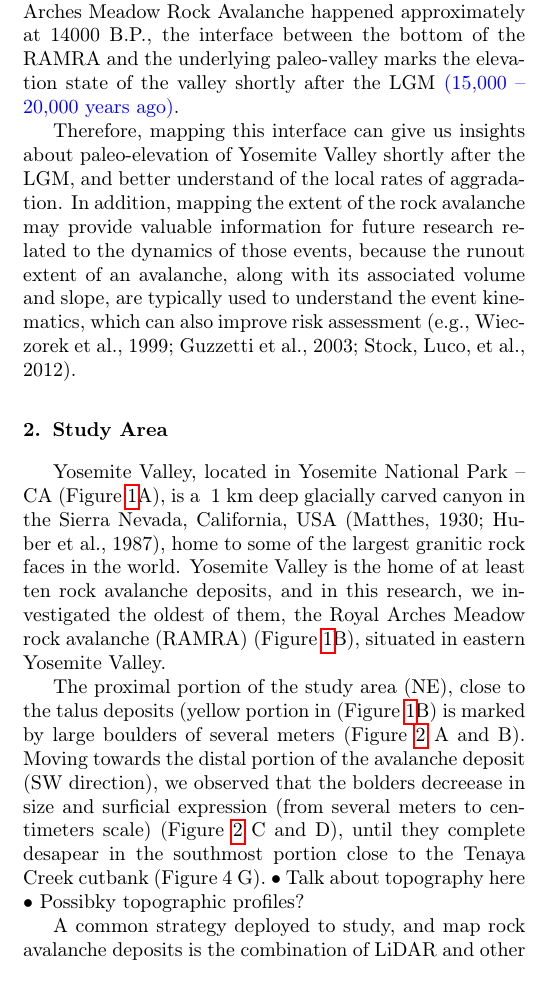
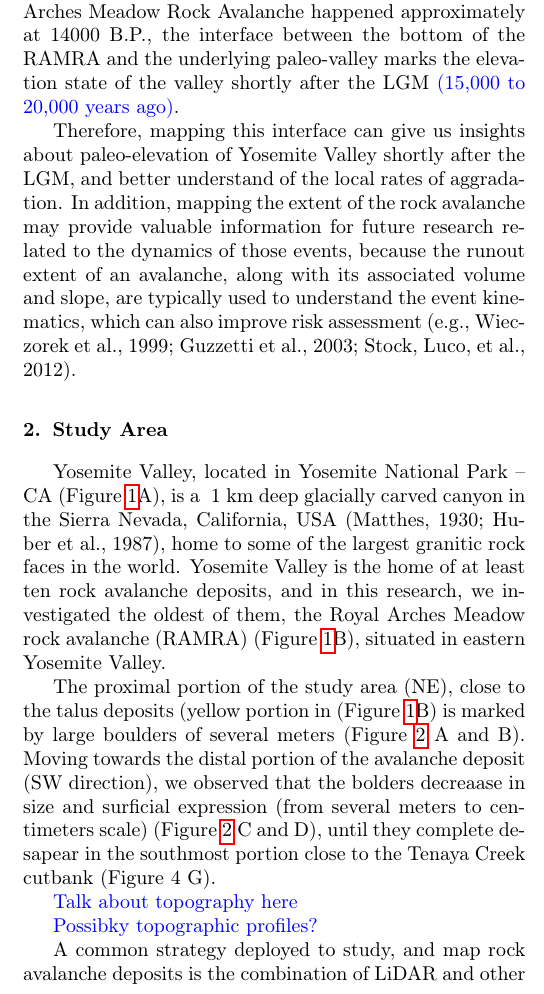
Before and after one commit to mvpacheco90/Yosemite, a LaTeX paper (001-Paper.tex): part of one column of page 2 of 6 before the commit and part of one column of page 2 of 7 after it, cut so that both start at the same text. Compiled offline with pdfLaTeX.

Commit message:
Changes from papeeria

```diff
--- a/001-Paper.tex
+++ b/001-Paper.tex
@@ -63,7 +63,7 @@ Yosemite Valley, located in Yosemite National Park-CA, is famous for its kilomet
 
 Unlike Rockfall, which happen very frequently in the park and produce small volume of debris, rock avalanches are rare, and typically move large masses of material over long distances in a matter of seconds (Stock and Uhrhammer, 2010). Consequently, these events are an important geomorphic process reshaping the landscape of Yosemite Valley.
 
-While some of the rock avalanches and other mass wasting deposits in Yosemite Valley are well studied and mapped \COMON(e.g., Stock, Luco, et al., 2012;  Stock \& Uhrhammer, 2010; and Wieczorek, Morrissey, Iovine, \& Godt, 1998) \COMOFF, little is known about the Royal Arches Meadow Rock Avalanche (RAMRA). Cosmogenic \ce{^{10}Be} exposure ages demonstrate that the RAMRA happened \SI{14030 \pm 340}{yr\, B.P.} (G. Stock, personal communication). This makes this avalanche deposit the oldest dated rock avalanche in Yosemite Valley. More importantly, because the Royal Arches Meadow Rock Avalanche happened approximately at 14000 B.P., the interface between the bottom of the RAMRA and the underlying paleo-valley marks the elevation state of the valley shortly after the LGM \COMON(15,000 – 20,000 years ago)\COMOFF.
+While some of the rock avalanches and other mass wasting deposits in Yosemite Valley are well studied and mapped \COMON(e.g., Stock, Luco, et al., 2012;  Stock \& Uhrhammer, 2010; and Wieczorek, Morrissey, Iovine, \& Godt, 1998) \COMOFF, little is known about the Royal Arches Meadow Rock Avalanche (RAMRA). Cosmogenic \ce{^{10}Be} exposure ages demonstrate that the RAMRA happened \SI{14030 \pm 340}{yr\, B.P.} (G. Stock, personal communication). This makes this avalanche deposit the oldest dated rock avalanche in Yosemite Valley. More importantly, because the Royal Arches Meadow Rock Avalanche happened approximately at 14000 B.P., the interface between the bottom of the RAMRA and the underlying paleo-valley marks the elevation state of the valley shortly after the LGM \COMON(15,000 to 20,000 years ago)\COMOFF.
 
 Therefore, mapping this interface can give us insights about paleo-elevation of Yosemite Valley shortly after the LGM, and better understand of the local rates of aggradation. In addition, mapping the extent of the rock avalanche may provide valuable information for future research related to the dynamics of those events, because the runout extent of an avalanche, along with its associated volume and slope, are typically used to understand the event kinematics, which can also improve risk assessment (e.g., Wieczorek et al., 1999; Guzzetti et al., 2003; Stock, Luco, et al., 2012).
 
@@ -73,7 +73,7 @@ Therefore, mapping this interface can give us insights about paleo-elevation of
 
 \section{Study Area}
 
-Yosemite Valley, located in Yosemite National Park – CA (Figure~\ref{Study_Area}A), is a ~1  km deep glacially carved canyon in the Sierra Nevada, California, USA (Matthes, 1930; Huber et al., 1987), home to some of the largest granitic rock faces in the world. Yosemite Valley is the home of at least ten rock avalanche deposits, and in this research,  we investigated the oldest of them, the Royal Arches Meadow rock avalanche (RAMRA) (Figure~\ref{Study_Area}B), situated in eastern Yosemite Valley.
+Yosemite Valley, located in Yosemite National Park -- CA (Figure~\ref{Study_Area}A), is a ~1  km deep glacially carved canyon in the Sierra Nevada, California, USA (Matthes, 1930; Huber et al., 1987), home to some of the largest granitic rock faces in the world. Yosemite Valley is the home of at least ten rock avalanche deposits, and in this research,  we investigated the oldest of them, the Royal Arches Meadow rock avalanche (RAMRA) (Figure~\ref{Study_Area}B), situated in eastern Yosemite Valley.
 
 									\begin{figure*}[h]
 
@@ -83,9 +83,13 @@ Yosemite Valley, located in Yosemite National Park – CA (Figure~\ref{Study_Are
 
 									\end{figure*}
 
-The proximal portion of the study area (NE), close to the talus deposits (yellow portion in (Figure~\ref{Study_Area}B) is marked by large boulders of several meters (Figure~\ref{Study_Area2} A and B). Moving towards the distal portion of the avalanche deposit (SW direction), we observed that the bolders decreease in size and surficial expression (from several meters to centimeters scale) (Figure~\ref{Study_Area2} C and D), until they complete desapear in the southmost portion close to the Tenaya Creek cutbank (Figure 4 G).
-•	Talk about topography here
-•	Possibky topographic profiles?
+The proximal portion of the study area (NE), close to the talus deposits (yellow portion in (Figure~\ref{Study_Area}B) is marked by large boulders of several meters (Figure~\ref{Study_Area2} A and B). Moving towards the distal portion of the avalanche deposit (SW direction), we observed that the bolders decreaase in size and surficial expression (from several meters to centimeters scale) (Figure~\ref{Study_Area2} C and D), until they complete desapear in the southmost portion close to the Tenaya Creek cutbank (Figure 4 G).
+
+\COMON
+	Talk about topography here
+
+	Possibky topographic profiles?
+\COMOFF
 
 									\begin{figure*}[h]
 
```
Also changed, not shown: Figures/New_E5_ERT.png (added), 001-Paper.tex (13 more changed lines).
